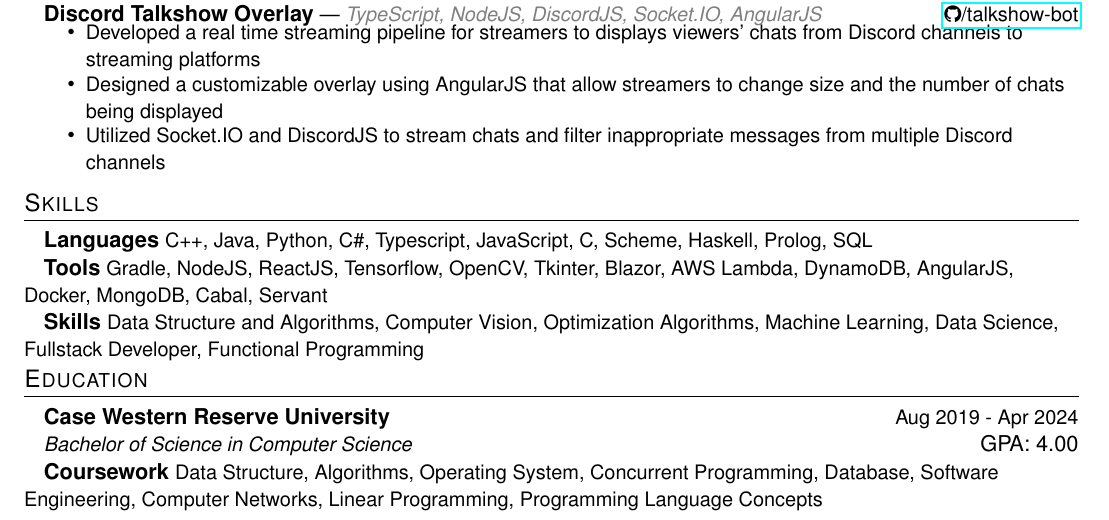
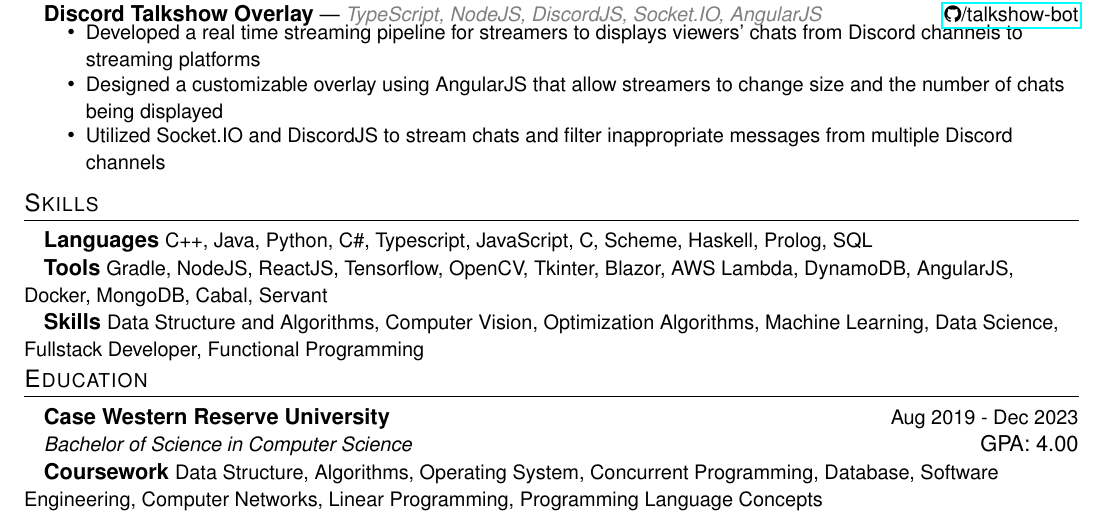
Before and after one commit to huynd2001/huynd2001.github.io, a LaTeX CV (resume.tex): part of the page, cut so that both start at the same text. Compiled offline with pdfLaTeX.

Commit message:
feat: add grad year

```diff
--- a/resume.tex
+++ b/resume.tex
@@ -281,7 +281,7 @@
 
 %-----------EDUCATION-----------------
 \section{Education}
-    \hspace{10pt}\textbf{Case Western Reserve University} \hfill {\small Aug 2019 - Apr 2024}\\
+    \hspace{10pt}\textbf{Case Western Reserve University} \hfill {\small Aug 2019 - Dec 2023}\\
     % \vspace{-2pt}
     \hspace{10pt}{\small \textit{Bachelor of Science in Computer Science}}
     \hfill GPA: 4.00
```
Also changed, not shown: resume.pdf.
